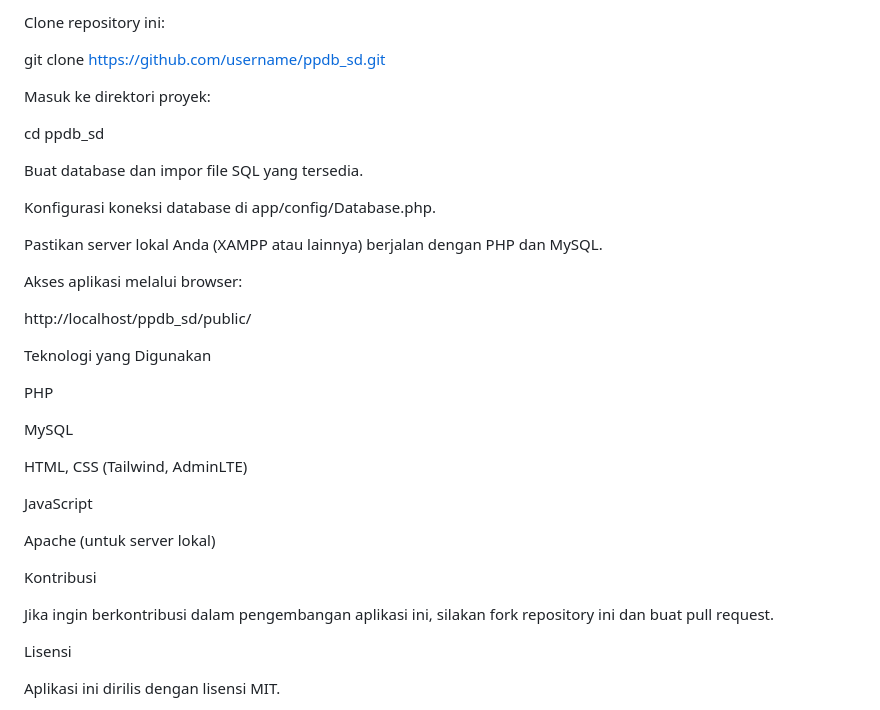
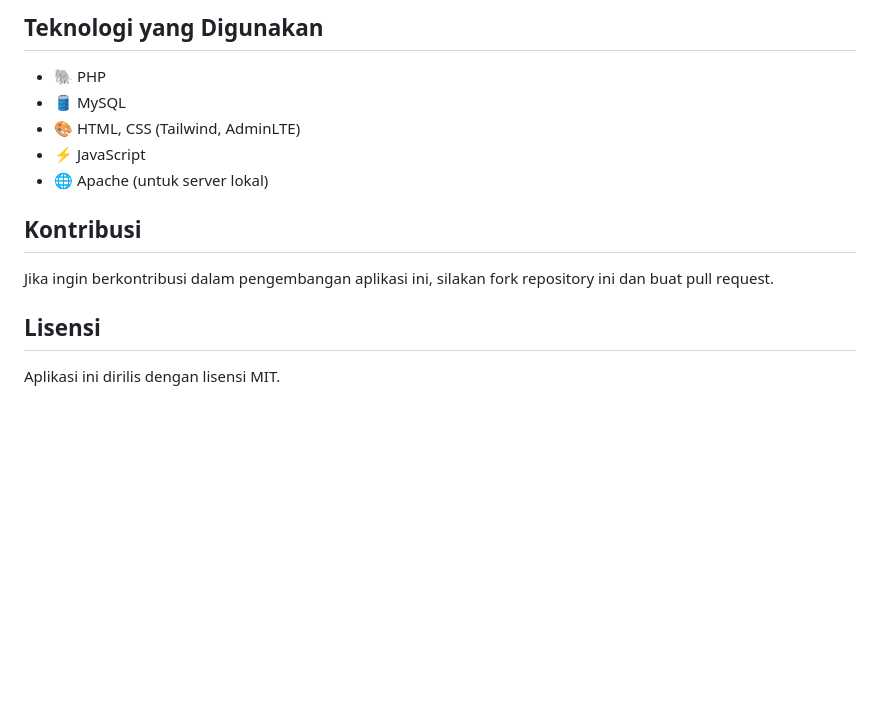
Before and after one commit to idilputra19/ppdb_sd, a Markdown page: README.md, the part around one of its changes. Rendered like a GitHub page; blank space fills up the shorter version.

```diff
--- a/README.md
+++ b/README.md
@@ -80,39 +91,14 @@ Instalasi
 
-Clone repository ini:
+## Teknologi yang Digunakan
+- 🐘 PHP
+- 🛢️ MySQL
+- 🎨 HTML, CSS (Tailwind, AdminLTE)
+- ⚡ JavaScript
+- 🌐 Apache (untuk server lokal)
 
-git clone https://github.com/username/ppdb_sd.git
-
-Masuk ke direktori proyek:
-
-cd ppdb_sd
-
-Buat database dan impor file SQL yang tersedia.
-
-Konfigurasi koneksi database di app/config/Database.php.
-
-Pastikan server lokal Anda (XAMPP atau lainnya) berjalan dengan PHP dan MySQL.
-
-Akses aplikasi melalui browser:
-
-http://localhost/ppdb_sd/public/
-
-Teknologi yang Digunakan
-
-PHP
-
-MySQL
-
-HTML, CSS (Tailwind, AdminLTE)
-
-JavaScript
-
-Apache (untuk server lokal)
-
-Kontribusi
-
+## Kontribusi
 Jika ingin berkontribusi dalam pengembangan aplikasi ini, silakan fork repository ini dan buat pull request.
 
-Lisensi
-
+## Lisensi
 Aplikasi ini dirilis dengan lisensi MIT.
 
```
Also changed, not shown: other parts of README.md (+31 -19 lines).
